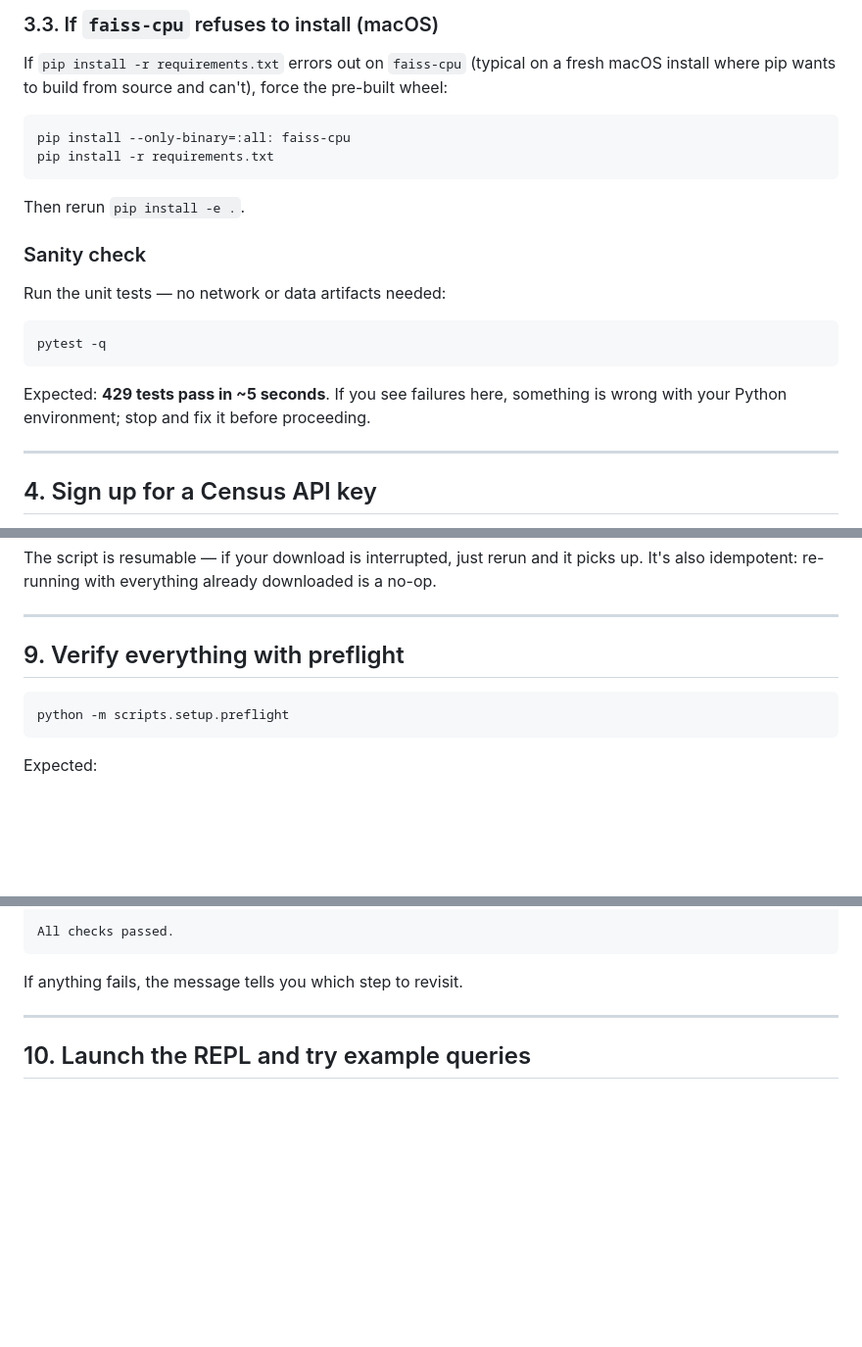
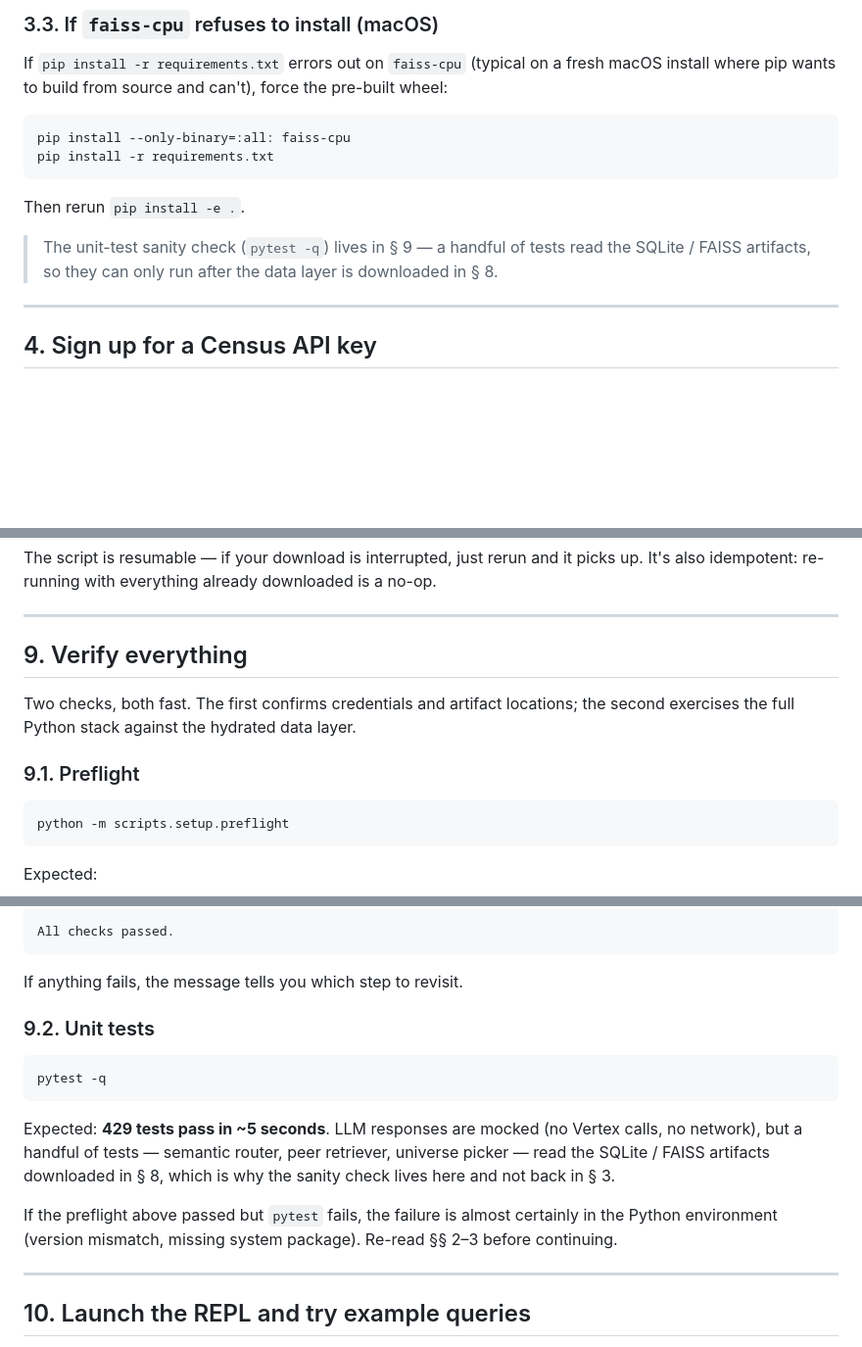
Before and after one commit to kmcalist682336/grant-copilot, a Markdown page: docs/STARTUP_GUIDE.md, 3 parts joined by grey strips. Shown at 98% size. GitHub-like rendering; blank space fills up the shorter version.

````diff
--- a/docs/STARTUP_GUIDE.md
+++ b/docs/STARTUP_GUIDE.md
@@ -156,17 +156,9 @@ pip install -r requirements.txt
 
 Then rerun `pip install -e .`.
 
-### Sanity check
-
-Run the unit tests — no network or data artifacts needed:
-
-```bash
-pytest -q
-```
-
-Expected: **429 tests pass in ~5 seconds**.  If you see failures
-here, something is wrong with your Python environment; stop and
-fix it before proceeding.
+> The unit-test sanity check (`pytest -q`) lives in § 9 —
+> a handful of tests read the SQLite / FAISS artifacts, so
+> they can only run after the data layer is downloaded in § 8.
 
 ---
 
@@ -444,7 +436,13 @@ everything already downloaded is a no-op.
 
 ---
 
-## 9. Verify everything with preflight
+## 9. Verify everything
+
+Two checks, both fast.  The first confirms credentials and
+artifact locations; the second exercises the full Python stack
+against the hydrated data layer.
+
+### 9.1. Preflight
 
 ```bash
 python -m scripts.setup.preflight
@@ -472,6 +470,22 @@ All checks passed.
 ```
 
 If anything fails, the message tells you which step to revisit.
+
+### 9.2. Unit tests
+
+```bash
+pytest -q
+```
+
+Expected: **429 tests pass in ~5 seconds**.  LLM responses are
+mocked (no Vertex calls, no network), but a handful of tests —
+semantic router, peer retriever, universe picker — read the
+SQLite / FAISS artifacts downloaded in § 8, which is why the
+sanity check lives here and not back in § 3.
+
+If the preflight above passed but `pytest` fails, the failure is
+almost certainly in the Python environment (version mismatch,
+missing system package).  Re-read §§ 2–3 before continuing.
 
 ---
 
````
Also changed, not shown: other parts of docs/STARTUP_GUIDE.md (+1 -1 lines), README.md (+25 -16 lines).
